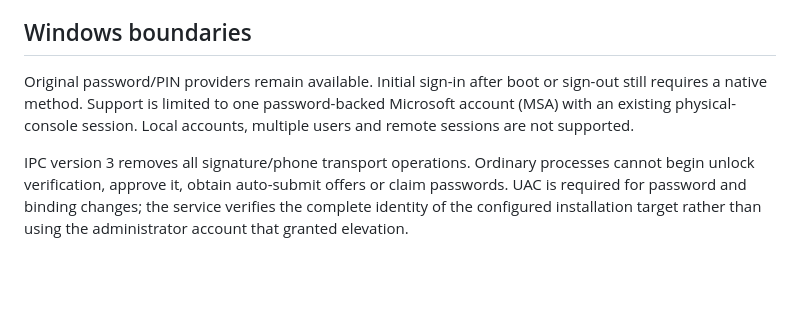
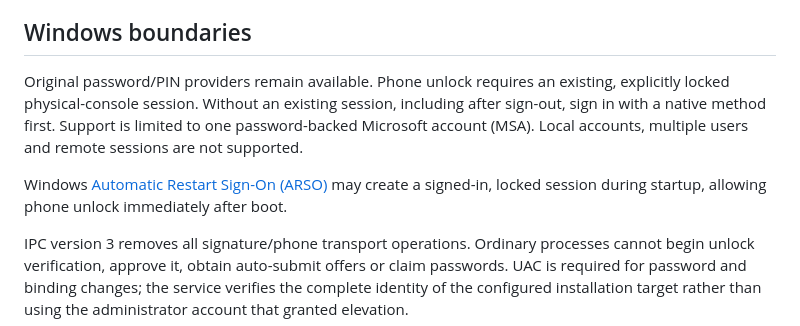
Before and after one commit to dennis6481/unlock-windows-with-iphone, a Markdown page: SECURITY.md, the part around the change. Drawn GitHub-style; blank space fills up the shorter version.

```diff
--- a/SECURITY.md
+++ b/SECURITY.md
@@ -25,7 +25,9 @@ Connections and Windows-cached service structure may persist across unlocks. The
 
 ## Windows boundaries
 
-Original password/PIN providers remain available. Initial sign-in after boot or sign-out still requires a native method. Support is limited to one password-backed Microsoft account (MSA) with an existing physical-console session. Local accounts, multiple users and remote sessions are not supported.
+Original password/PIN providers remain available. Phone unlock requires an existing, explicitly locked physical-console session. Without an existing session, including after sign-out, sign in with a native method first. Support is limited to one password-backed Microsoft account (MSA). Local accounts, multiple users and remote sessions are not supported.
+
+Windows [Automatic Restart Sign-On (ARSO)](https://learn.microsoft.com/en-us/windows-server/identity/ad-ds/manage/component-updates/winlogon-automatic-restart-sign-on--arso-) may create a signed-in, locked session during startup, allowing phone unlock immediately after boot.
 
 IPC version 3 removes all signature/phone transport operations. Ordinary processes cannot begin unlock verification, approve it, obtain auto-submit offers or claim passwords. UAC is required for password and binding changes; the service verifies the complete identity of the configured installation target rather than using the administrator account that granted elevation.
 
```
Also changed, not shown: README.md (+2 -2 lines), windows/CredentialProvider/README.md (+3 -1 lines).
